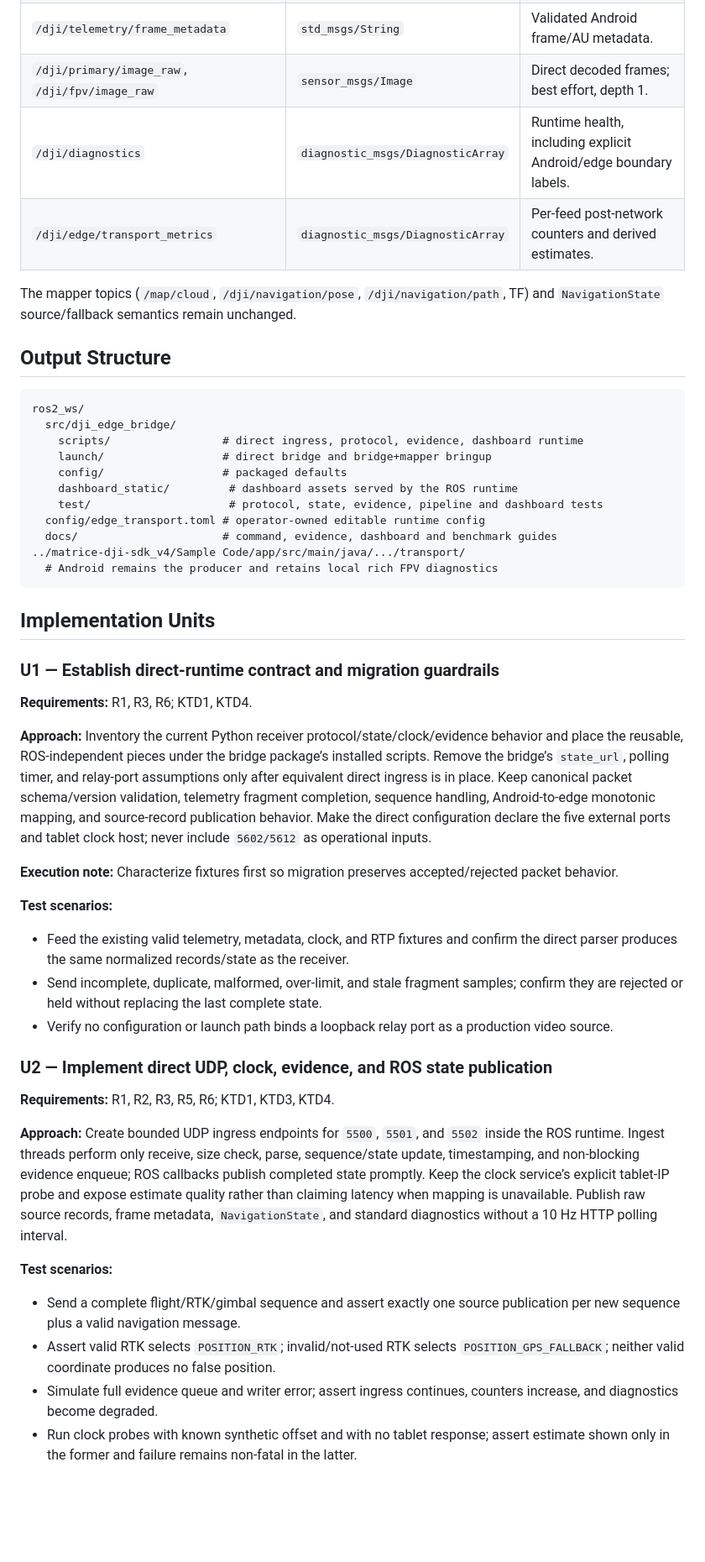
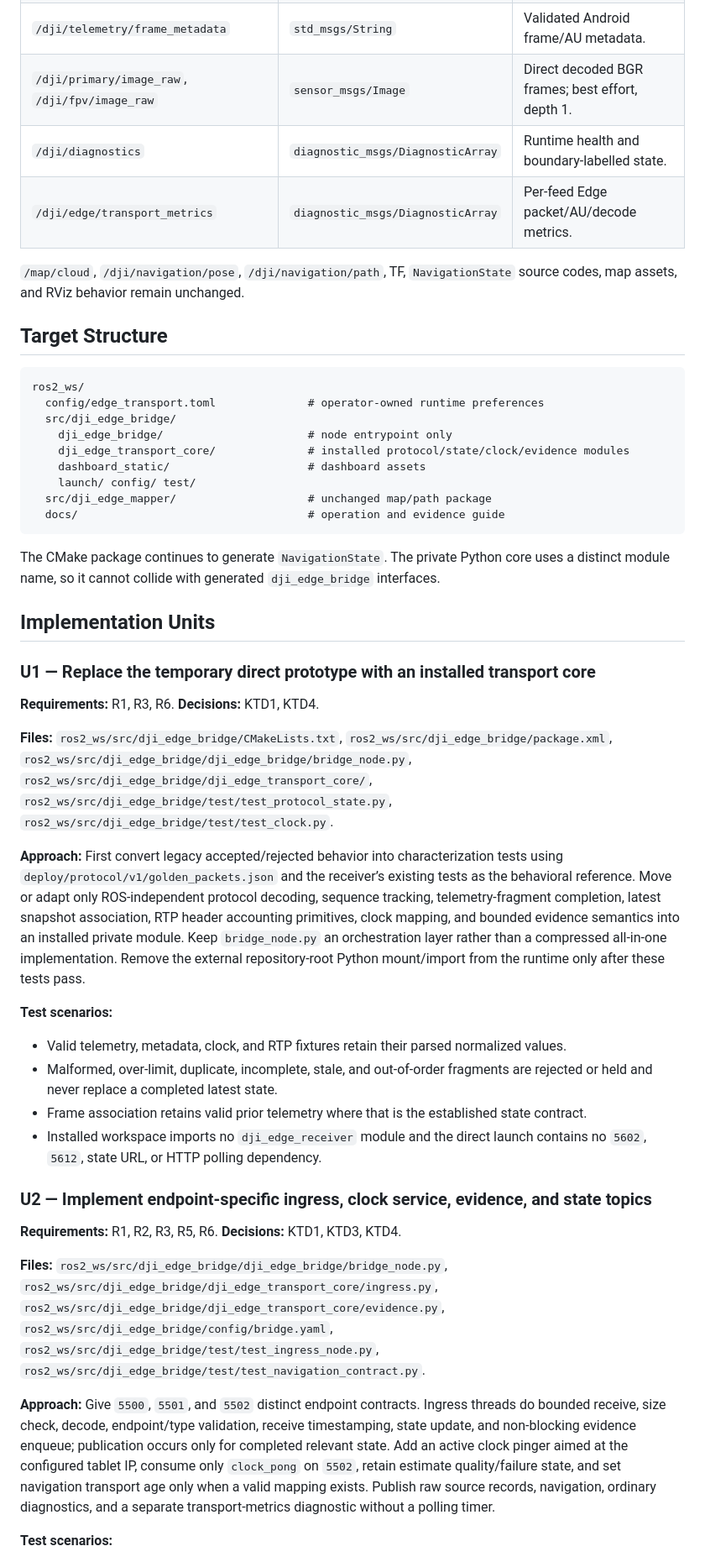
Before and after one commit to psampaioc/dji-transport-edge, a Markdown page: docs/plans/2026-09-02-1945-refactor-direct-ros-edge-plan.md, the part around one of its changes. Shown at 84% size. GitHub-like rendering; blank space fills up the shorter version.

````diff
--- a/docs/plans/2026-09-02-1945-refactor-direct-ros-edge-plan.md
+++ b/docs/plans/2026-09-02-1945-refactor-direct-ros-edge-plan.md
@@ -102,50 +101,50 @@ Existing topic names stay stable unless a unit explicitly adds one.
 | `/dji/telemetry/frame_metadata` | `std_msgs/String` | Validated Android frame/AU metadata. |
-| `/dji/primary/image_raw`, `/dji/fpv/image_raw` | `sensor_msgs/Image` | Direct decoded frames; best effort, depth 1. |
-| `/dji/diagnostics` | `diagnostic_msgs/DiagnosticArray` | Runtime health, including explicit Android/edge boundary labels. |
-| `/dji/edge/transport_metrics` | `diagnostic_msgs/DiagnosticArray` | Per-feed post-network counters and derived estimates. |
+| `/dji/primary/image_raw`, `/dji/fpv/image_raw` | `sensor_msgs/Image` | Direct decoded BGR frames; best effort, depth 1. |
+| `/dji/diagnostics` | `diagnostic_msgs/DiagnosticArray` | Runtime health and boundary-labelled state. |
+| `/dji/edge/transport_metrics` | `diagnostic_msgs/DiagnosticArray` | Per-feed Edge packet/AU/decode metrics. |
 
-The mapper topics (`/map/cloud`, `/dji/navigation/pose`, `/dji/navigation/path`, TF) and `NavigationState` source/fallback semantics remain unchanged.
+`/map/cloud`, `/dji/navigation/pose`, `/dji/navigation/path`, TF, `NavigationState` source codes, map assets, and RViz behavior remain unchanged.
 
-## Output Structure
+## Target Structure
 
 ```text
 ros2_ws/
+  config/edge_transport.toml              # operator-owned runtime preferences
   src/dji_edge_bridge/
-    scripts/                 # direct ingress, protocol, evidence, dashboard runtime
-    launch/                  # direct bridge and bridge+mapper bringup
-    config/                  # packaged defaults
-    dashboard_static/         # dashboard assets served by the ROS runtime
-    test/                     # protocol, state, evidence, pipeline and dashboard tests
-  config/edge_transport.toml # operator-owned editable runtime config
-  docs/                      # command, evidence, dashboard and benchmark guides
-../matrice-dji-sdk_v4/Sample Code/app/src/main/java/.../transport/
-  # Android remains the producer and retains local rich FPV diagnostics
+    dji_edge_bridge/                      # node entrypoint only
+    dji_edge_transport_core/              # installed protocol/state/clock/evidence modules
+    dashboard_static/                     # dashboard assets
+    launch/ config/ test/
+  src/dji_edge_mapper/                    # unchanged map/path package
+  docs/                                   # operation and evidence guide
 ```
+
+The CMake package continues to generate `NavigationState`. The private Python core uses a distinct module name, so it cannot collide with generated `dji_edge_bridge` interfaces.
 
 ## Implementation Units
 
-### U1 — Establish direct-runtime contract and migration guardrails
+### U1 — Replace the temporary direct prototype with an installed transport core
 
-**Requirements:** R1, R3, R6; KTD1, KTD4.
+**Requirements:** R1, R3, R6. **Decisions:** KTD1, KTD4.
 
-**Approach:** Inventory the current Python receiver protocol/state/clock/evidence behavior and place the reusable, ROS-independent pieces under the bridge package’s installed scripts.  Remove the bridge’s `state_url`, polling timer, and relay-port assumptions only after equivalent direct ingress is in place.  Keep canonical packet schema/version validation, telemetry fragment completion, sequence handling, Android-to-edge monotonic mapping, and source-record publication behavior.  Make the direct configuration declare the five external ports and tablet clock host; never include `5602/5612` as operational inputs.
+**Files:** `ros2_ws/src/dji_edge_bridge/CMakeLists.txt`, `ros2_ws/src/dji_edge_bridge/package.xml`, `ros2_ws/src/dji_edge_bridge/dji_edge_bridge/bridge_node.py`, `ros2_ws/src/dji_edge_bridge/dji_edge_transport_core/`, `ros2_ws/src/dji_edge_bridge/test/test_protocol_state.py`, `ros2_ws/src/dji_edge_bridge/test/test_clock.py`.
 
-**Execution note:** Characterize fixtures first so migration preserves accepted/rejected packet behavior.
+**Approach:** First convert legacy accepted/rejected behavior into characterization tests using `deploy/protocol/v1/golden_packets.json` and the receiver’s existing tests as the behavioral reference. Move or adapt only ROS-independent protocol decoding, sequence tracking, telemetry-fragment completion, latest snapshot association, RTP header accounting primitives, clock mapping, and bounded evidence semantics into an installed private module. Keep `bridge_node.py` an orchestration layer rather than a compressed all-in-one implementation. Remove the external repository-root Python mount/import from the runtime only after these tests pass.
 
 **Test scenarios:**
-- Feed the existing valid telemetry, metadata, clock, and RTP fixtures and confirm the direct parser produces the same normalized records/state as the receiver.
-- Send incomplete, duplicate, malformed, over-limit, and stale fragment samples; confirm they are rejected or held without replacing the last complete state.
-- Verify no configuration or launch path binds a loopback relay port as a production video source.
 
-### U2 — Implement direct UDP, clock, evidence, and ROS state publication
+- Valid telemetry, metadata, clock, and RTP fixtures retain their parsed normalized values.
+- Malformed, over-limit, duplicate, incomplete, stale, and out-of-order fragments are rejected or held and never replace a completed latest state.
+- Frame association retains valid prior telemetry where that is the established state contract.
+- Installed workspace imports no `dji_edge_receiver` module and the direct launch contains no `5602`, `5612`, state URL, or HTTP polling dependency.
 
-**Requirements:** R1, R2, R3, R5, R6; KTD1, KTD3, KTD4.
+### U2 — Implement endpoint-specific ingress, clock service, evidence, and state topics
 
-**Approach:** Create bounded UDP ingress endpoints for `5500`, `5501`, and `5502` inside the ROS runtime.  Ingest threads perform only receive, size check, parse, sequence/state update, timestamping, and non-blocking evidence enqueue; ROS callbacks publish completed state promptly.  Keep the clock service’s explicit tablet-IP probe and expose estimate quality rather than claiming latency when mapping is unavailable.  Publish raw source records, frame metadata, `NavigationState`, and standard diagnostics without a 10 Hz HTTP polling interval.
+**Requirements:** R1, R2, R3, R5, R6. **Decisions:** KTD1, KTD3, KTD4.
+
+**Files:** `ros2_ws/src/dji_edge_bridge/dji_edge_bridge/bridge_node.py`, `ros2_ws/src/dji_edge_bridge/dji_edge_transport_core/ingress.py`, `ros2_ws/src/dji_edge_bridge/dji_edge_transport_core/evidence.py`, `ros2_ws/src/dji_edge_bridge/config/bridge.yaml`, `ros2_ws/src/dji_edge_bridge/test/test_ingress_node.py`, `ros2_ws/src/dji_edge_bridge/test/test_navigation_contract.py`.
+
+**Approach:** Give `5500`, `5501`, and `5502` distinct endpoint contracts. Ingress threads do bounded receive, size check, decode, endpoint/type validation, receive timestamping, state update, and non-blocking evidence enqueue; publication occurs only for completed relevant state. Add an active clock pinger aimed at the configured tablet IP, consume only `clock_pong` on `5502`, retain estimate quality/failure state, and set navigation transport age only when a valid mapping exists. Publish raw source records, navigation, ordinary diagnostics, and a separate transport-metrics diagnostic without a polling timer.
 
 **Test scenarios:**
-- Send a complete flight/RTK/gimbal sequence and assert exactly one source publication per new sequence plus a valid navigation message.
-- Assert valid RTK selects `POSITION_RTK`; invalid/not-used RTK selects `POSITION_GPS_FALLBACK`; neither valid coordinate produces no false position.
-- Simulate full evidence queue and writer error; assert ingress continues, counters increase, and diagnostics become degraded.
-- Run clock probes with known synthetic offset and with no tablet response; assert estimate shown only in the former and failure remains non-fatal in the latter.
 
````
Also changed, not shown: other parts of docs/plans/2026-09-02-1945-refactor-direct-ros-edge-plan.md (+136 -112 lines).
